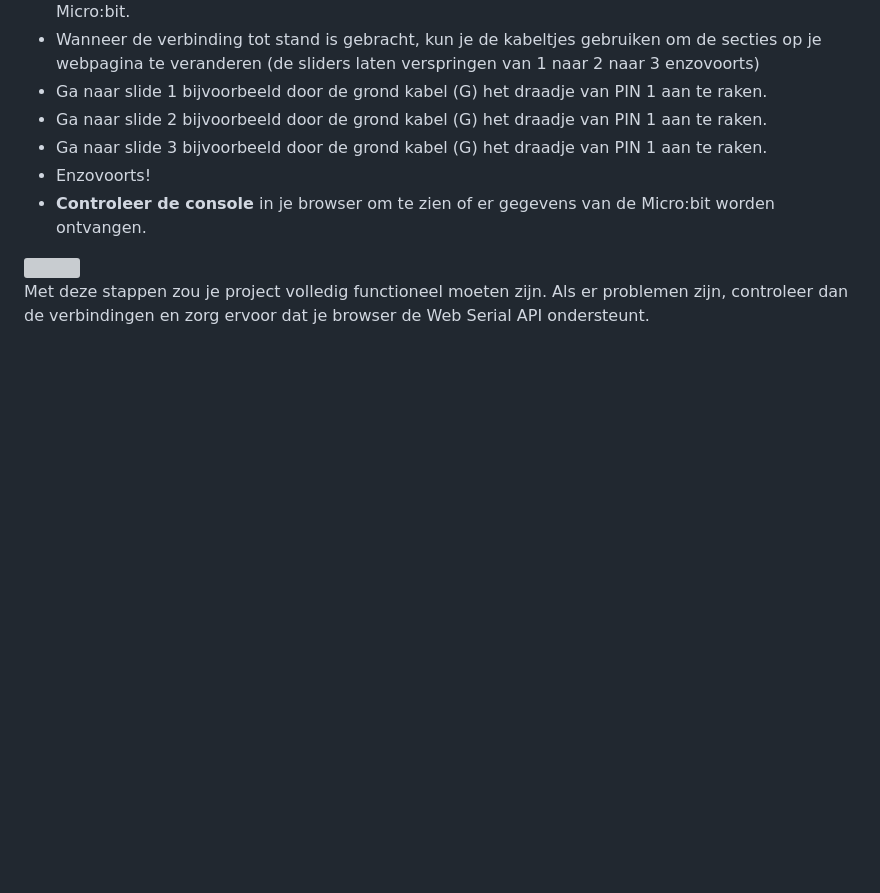
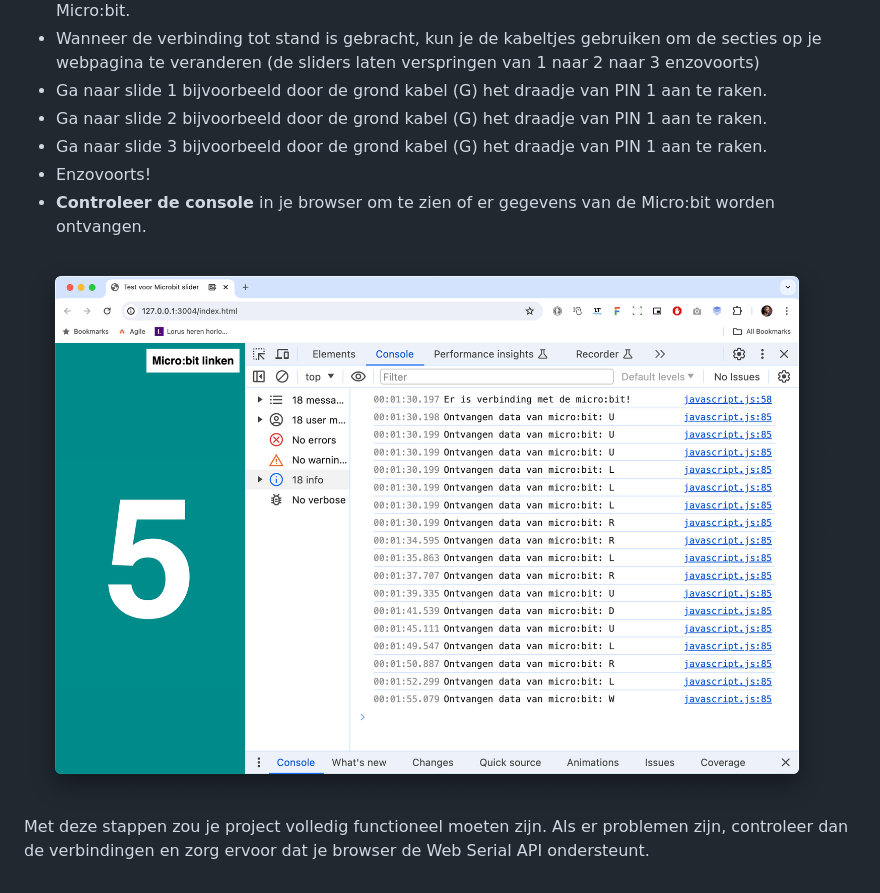
Before and after one commit to CMD-Groningen/microbit-uitbreiden-met-pinnen, a Markdown page: README.md, the part around one of its changes. Rendered like a GitHub page; blank space fills up the shorter version; grey boxes are pictures that could not be loaded.

```diff
--- a/README.md
+++ b/README.md
@@ -336,6 +336,6 @@ PAS OP: steek niets in de rode pinnen!!
    - Enzovoorts!
    - **Controleer de console** in je browser om te zien of er gegevens van de Micro:bit worden ontvangen.
 
-<img src="documentatie/console-log-browser.png">
+<img src="documentatie/console_log_browser.png">
 
 Met deze stappen zou je project volledig functioneel moeten zijn. Als er problemen zijn, controleer dan de verbindingen en zorg ervoor dat je browser de Web Serial API ondersteunt.
```
Also changed, not shown: other parts of README.md (+1 -1 lines).
